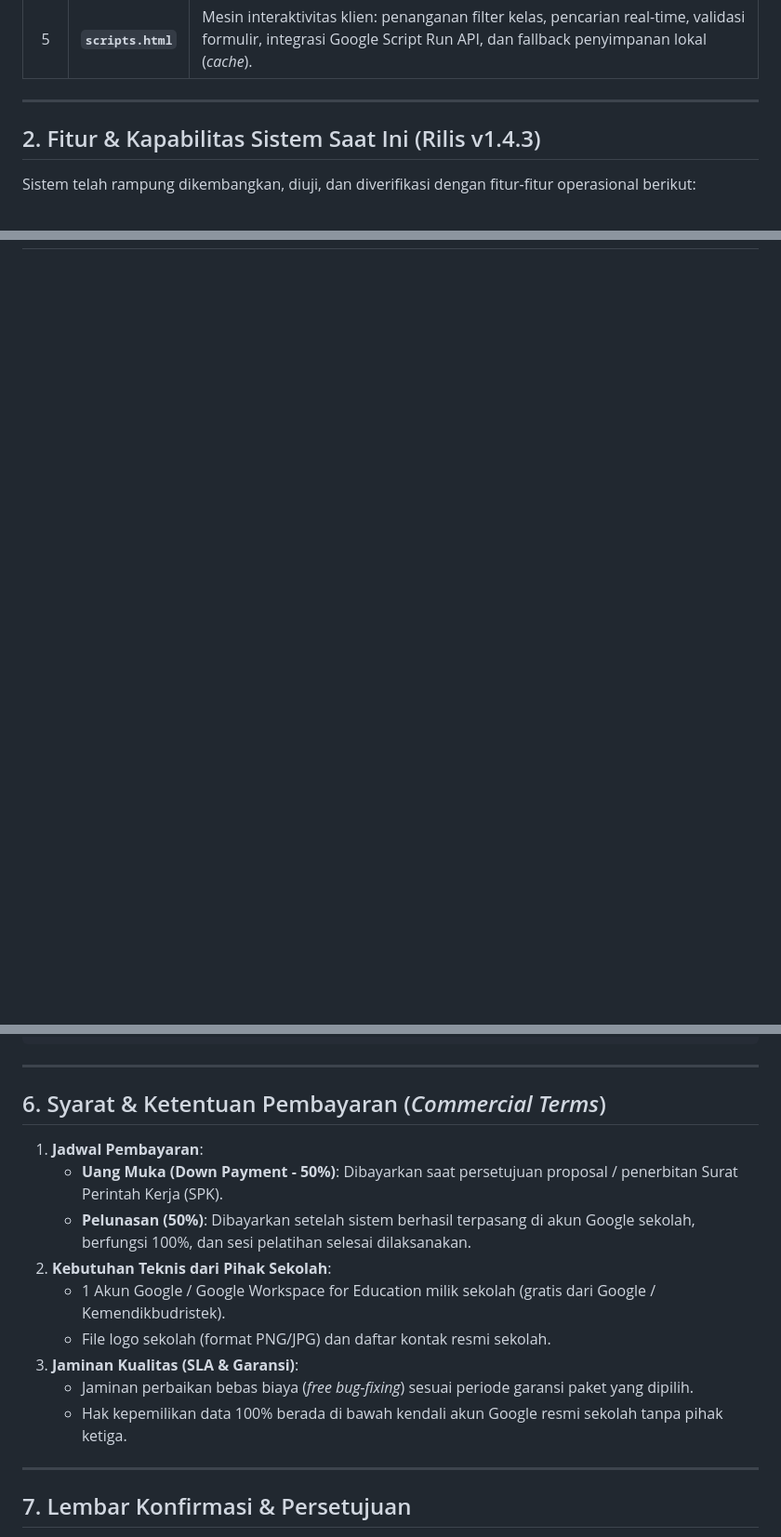
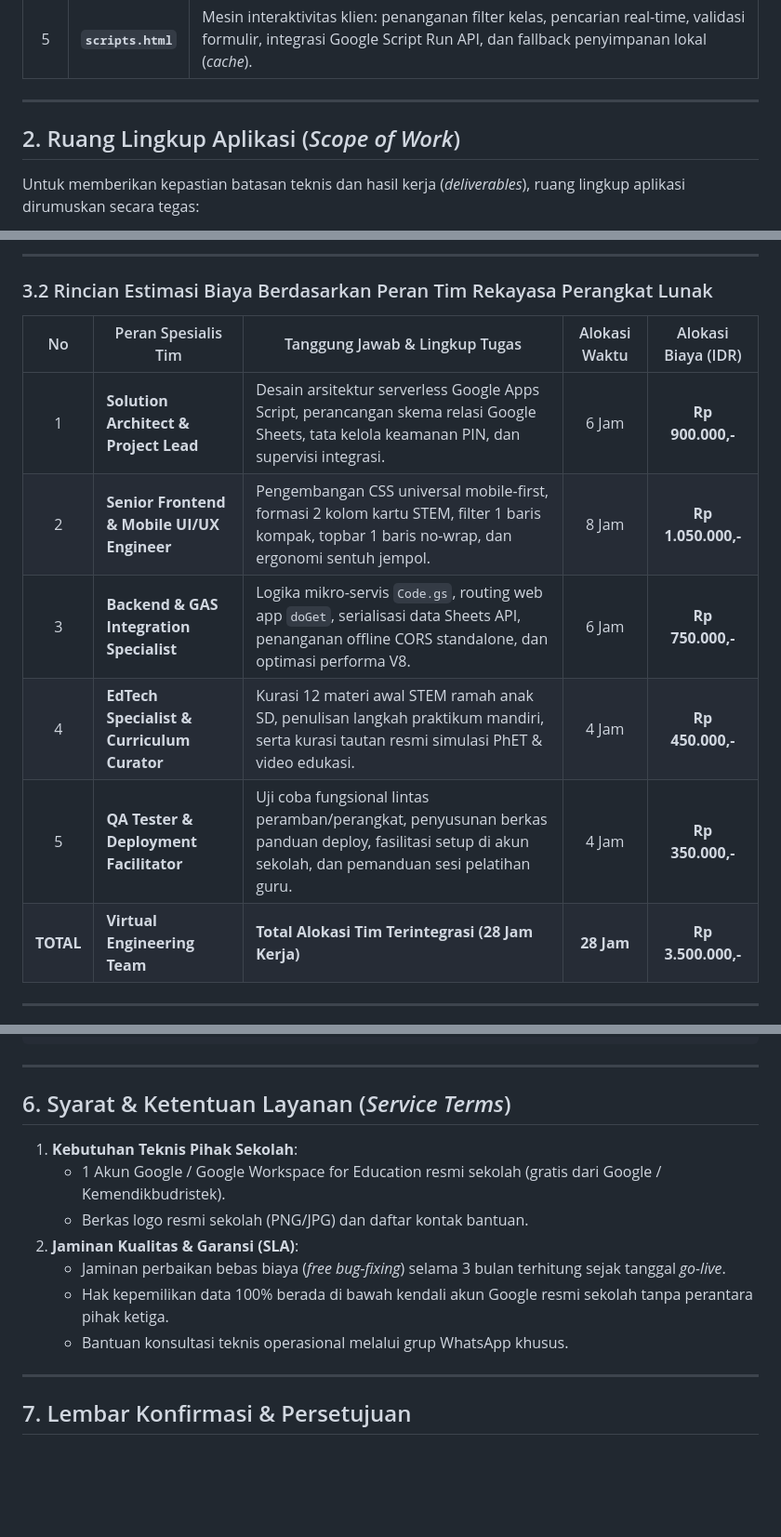
Before and after one commit to antsig/stmsites, a Markdown page: docs/01-proposals/PROPOSAL-PENAWARAN-DAN-RENCANA-PENGEMBANGAN-PORTAL-STEM.md, 3 parts joined by grey strips. Shown at 93% size. Rendered like a GitHub page; blank space fills up the shorter version.

```diff
--- a/docs/01-proposals/PROPOSAL-PENAWARAN-DAN-RENCANA-PENGEMBANGAN-PORTAL-STEM.md
+++ b/docs/01-proposals/PROPOSAL-PENAWARAN-DAN-RENCANA-PENGEMBANGAN-PORTAL-STEM.md
@@ -82,7 +82,7 @@ Platform terdiri atas 5 berkas inti yang terstruktur secara bersih:
 
 ---
 
-## 2. Fitur & Kapabilitas Sistem Saat Ini (Rilis v1.4.3)
+## 2. Ruang Lingkup Aplikasi (*Scope of Work*)
 
-Sistem telah rampung dikembangkan, diuji, dan diverifikasi dengan fitur-fitur operasional berikut:
+Untuk memberikan kepastian batasan teknis dan hasil kerja (*deliverables*), ruang lingkup aplikasi dirumuskan secara tegas:
 
@@ -125,0 +153,15 @@ Sistem telah rampung dikembangkan, diuji, dan diverifikasi dengan fitur-fitur op
+---
+
+### 3.2 Rincian Estimasi Biaya Berdasarkan Peran Tim Rekayasa Perangkat Lunak
+
+| No | Peran Spesialis Tim | Tanggung Jawab & Lingkup Tugas | Alokasi Waktu | Alokasi Biaya (IDR) |
+|:---:|---|---|:---:|:---:|
+| 1 | **Solution Architect & Project Lead** | Desain arsitektur serverless Google Apps Script, perancangan skema relasi Google Sheets, tata kelola keamanan PIN, dan supervisi integrasi. | 6 Jam | **Rp 900.000,-** |
+| 2 | **Senior Frontend & Mobile UI/UX Engineer** | Pengembangan CSS universal mobile-first, formasi 2 kolom kartu STEM, filter 1 baris kompak, topbar 1 baris no-wrap, dan ergonomi sentuh jempol. | 8 Jam | **Rp 1.050.000,-** |
+| 3 | **Backend & GAS Integration Specialist** | Logika mikro-servis `Code.gs`, routing web app `doGet`, serialisasi data Sheets API, penanganan offline CORS standalone, dan optimasi performa V8. | 6 Jam | **Rp 750.000,-** |
+| 4 | **EdTech Specialist & Curriculum Curator** | Kurasi 12 materi awal STEM ramah anak SD, penulisan langkah praktikum mandiri, serta kurasi tautan resmi simulasi PhET & video edukasi. | 4 Jam | **Rp 450.000,-** |
+| 5 | **QA Tester & Deployment Facilitator** | Uji coba fungsional lintas peramban/perangkat, penyusunan berkas panduan deploy, fasilitasi setup di akun sekolah, dan pemanduan sesi pelatihan guru. | 4 Jam | **Rp 350.000,-** |
+| **TOTAL** | **Virtual Engineering Team** | **Total Alokasi Tim Terintegrasi (28 Jam Kerja)** | **28 Jam** | **Rp 3.500.000,-** |
+
+---
+
@@ -197,17 +233,15 @@ Hari ke-3: Verifikasi Bersama & Pelatihan
 
 ---
 
-## 6. Syarat & Ketentuan Pembayaran (*Commercial Terms*)
+## 6. Syarat & Ketentuan Layanan (*Service Terms*)
 
-1. **Jadwal Pembayaran**:
-   - **Uang Muka (Down Payment - 50%)**: Dibayarkan saat persetujuan proposal / penerbitan Surat Perintah Kerja (SPK).
-   - **Pelunasan (50%)**: Dibayarkan setelah sistem berhasil terpasang di akun Google sekolah, berfungsi 100%, dan sesi pelatihan selesai dilaksanakan.
-2. **Kebutuhan Teknis dari Pihak Sekolah**:
-   - 1 Akun Google / Google Workspace for Education milik sekolah (gratis dari Google / Kemendikbudristek).
-   - File logo sekolah (format PNG/JPG) dan daftar kontak resmi sekolah.
-3. **Jaminan Kualitas (SLA & Garansi)**:
-   - Jaminan perbaikan bebas biaya (*free bug-fixing*) sesuai periode garansi paket yang dipilih.
-   - Hak kepemilikan data 100% berada di bawah kendali akun Google resmi sekolah tanpa pihak ketiga.
+1. **Kebutuhan Teknis Pihak Sekolah**:
+   - 1 Akun Google / Google Workspace for Education resmi sekolah (gratis dari Google / Kemendikbudristek).
+   - Berkas logo resmi sekolah (PNG/JPG) dan daftar kontak bantuan.
+2. **Jaminan Kualitas & Garansi (SLA)**:
+   - Jaminan perbaikan bebas biaya (*free bug-fixing*) selama 3 bulan terhitung sejak tanggal *go-live*.
+   - Hak kepemilikan data 100% berada di bawah kendali akun Google resmi sekolah tanpa perantara pihak ketiga.
+   - Bantuan konsultasi teknis operasional melalui grup WhatsApp khusus.
 
 ---
 
```
Also changed, not shown: other parts of docs/01-proposals/PROPOSAL-PENAWARAN-DAN-RENCANA-PENGEMBANGAN-PORTAL-STEM.md (+83 -62 lines), CHANGELOG.md (+2 -2 lines), docs/03-plans/PLAN-add-scope-and-role-feature-cost-breakdown.md (added, +44 -0 lines).
